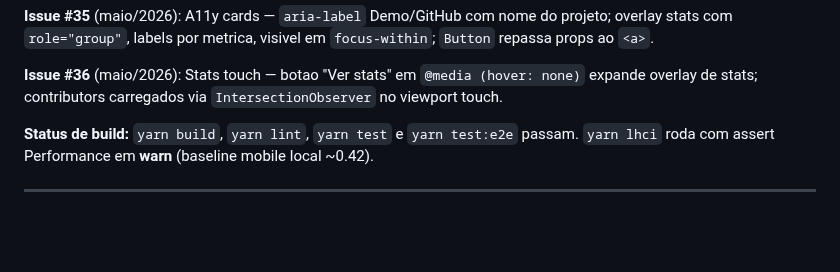
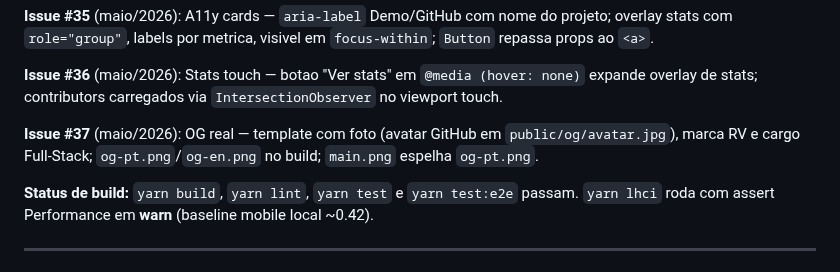
Before and after one commit to RafaelHDSV/Portifolio, a Markdown page: docs/context.md, the part around the change. Drawn GitHub-style; blank space fills up the shorter version.

```diff
--- a/docs/context.md
+++ b/docs/context.md
@@ -42,6 +42,8 @@ A **v3.1** (maio/2026) redesenha o modo recrutador com layout em cards (perfil,
 **Issue #35** (maio/2026): A11y cards — `aria-label` Demo/GitHub com nome do projeto; overlay stats com `role="group"`, labels por metrica, visivel em `focus-within`; `Button` repassa props ao `<a>`.
 
 **Issue #36** (maio/2026): Stats touch — botao "Ver stats" em `@media (hover: none)` expande overlay de stats; contributors carregados via `IntersectionObserver` no viewport touch.
+
+**Issue #37** (maio/2026): OG real — template com foto (avatar GitHub em `public/og/avatar.jpg`), marca RV e cargo Full-Stack; `og-pt.png`/`og-en.png` no build; `main.png` espelha `og-pt.png`.
 
 **Status de build:** `yarn build`, `yarn lint`, `yarn test` e `yarn test:e2e` passam. `yarn lhci` roda com assert Performance em **warn** (baseline mobile local ~0.42).
 
```
Also changed, not shown: README.md (+1 -1 lines), docs/current-task.md (+9 -8 lines), public/main.png, 4 other files.
